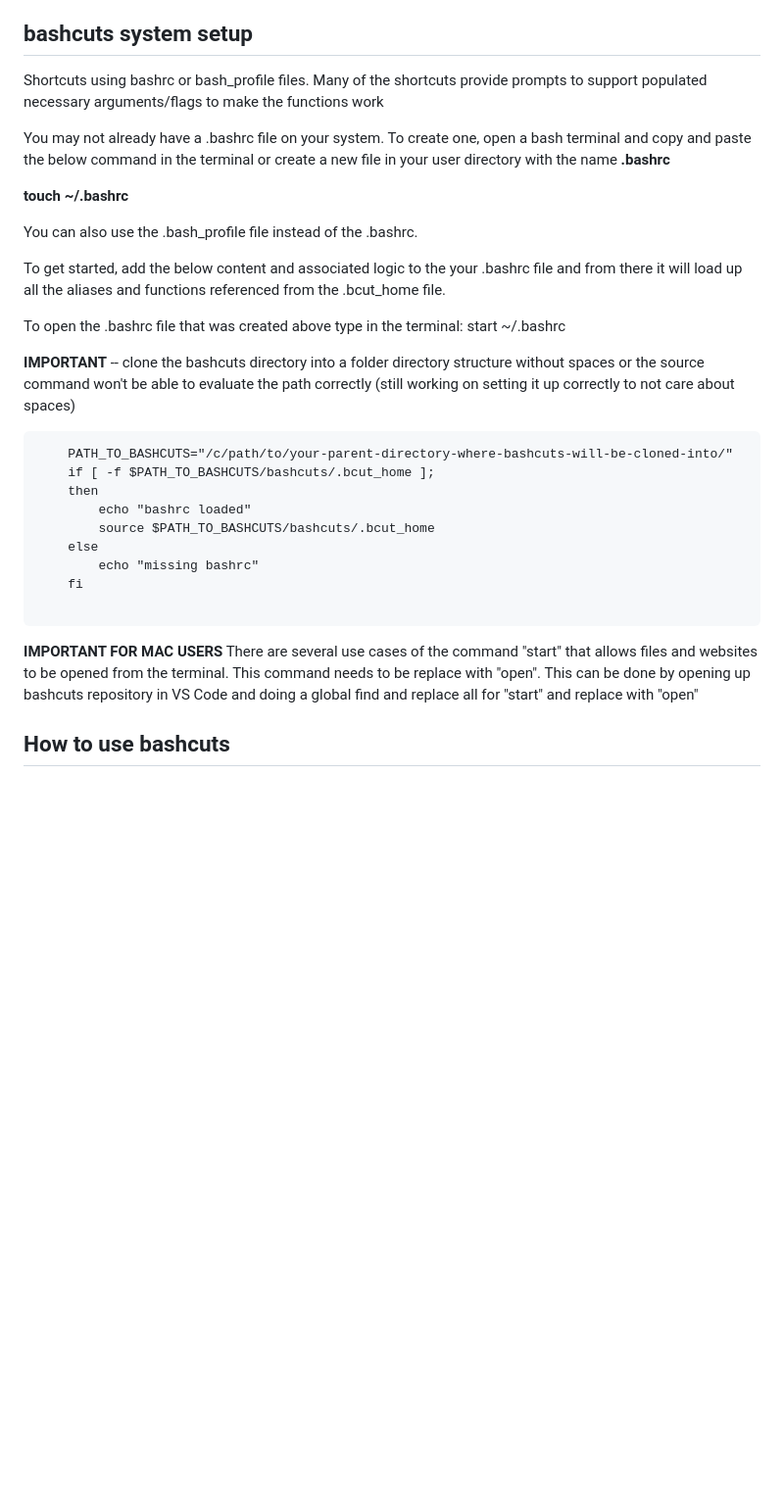
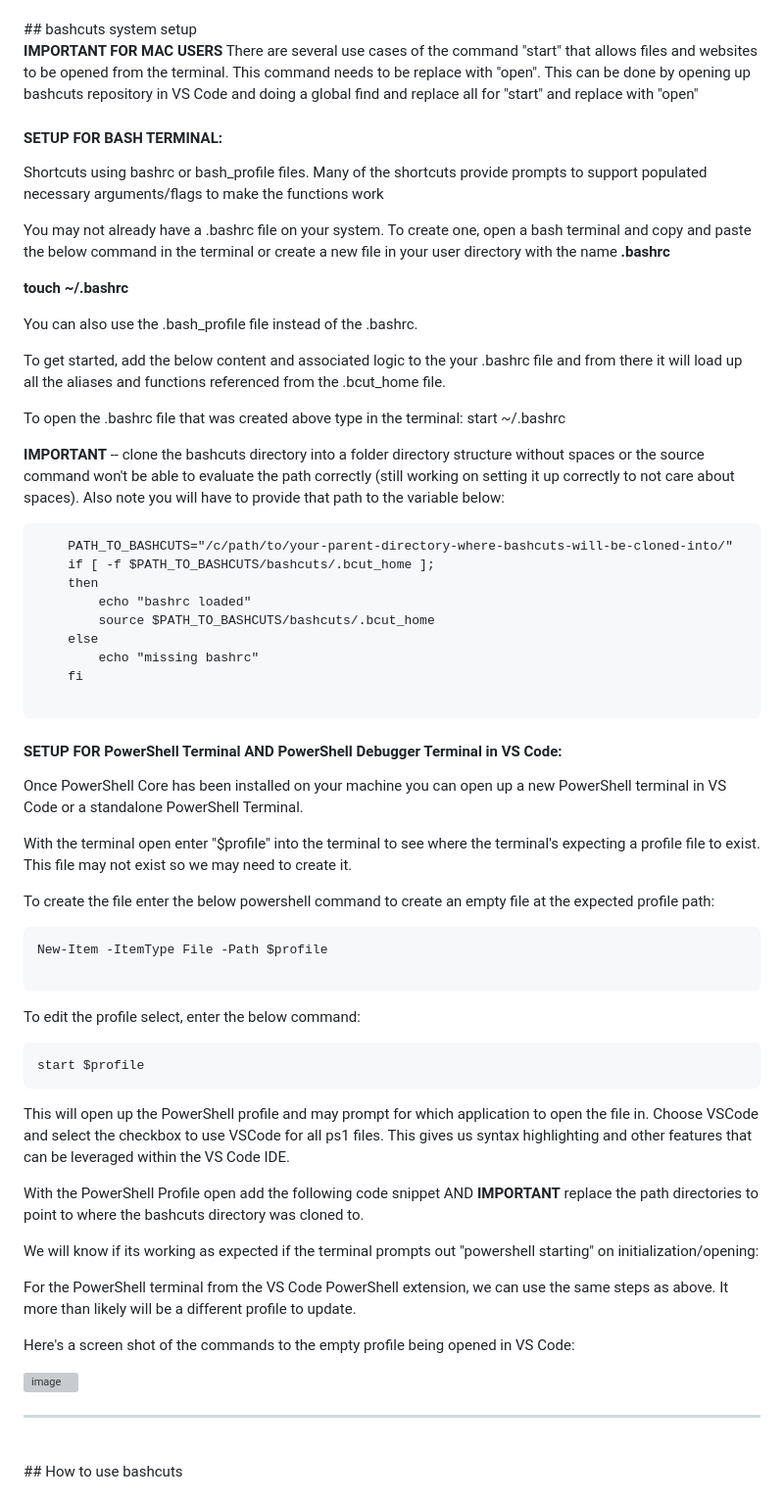
Before and after one commit to jdschleicher/bashcuts, a Markdown page: README.md, the part around one of its changes. Shown at 98% size. GitHub-like rendering; blank space fills up the shorter version; grey boxes are pictures that could not be loaded.

````diff
--- a/README.md
+++ b/README.md
@@ -20,4 +22,9 @@
 ## <a name="system-setup"></a>bashcuts system setup
+
+**IMPORTANT FOR MAC USERS** There are several use cases of the command "start" that allows files and websites to be opened from the terminal. This command needs to be replace with "open". This can be done by opening up bashcuts repository in VS Code and doing a global find and replace all for "start" and replace with "open"
+
+#### SETUP FOR BASH TERMINAL:
+
 Shortcuts using bashrc or bash_profile files. Many of the shortcuts provide prompts to support populated necessary arguments/flags to make the functions work
 
 You may not already have a .bashrc file on your system. To create one, open a bash terminal and copy and paste the below command in the terminal or create a new file in your user directory with the name **.bashrc**
@@ -30,7 +37,7 @@ To get started, add the below content and associated logic to the your .bashrc f
 
 To open the .bashrc file that was created above type in the terminal: start ~/.bashrc
 
-**IMPORTANT** -- clone the bashcuts directory into a folder directory structure without spaces or the source command won't be able to evaluate the path correctly (still working on setting it up correctly to not care about spaces)
+**IMPORTANT** -- clone the bashcuts directory into a folder directory structure without spaces or the source command won't be able to evaluate the path correctly (still working on setting it up correctly to not care about spaces). Also note you will have to provide that path to the variable below:
 
 ```
 	PATH_TO_BASHCUTS="/c/path/to/your-parent-directory-where-bashcuts-will-be-cloned-into/"
@@ -44,8 +51,39 @@ To open the .bashrc file that was created above type in the terminal: start ~/.b
 
 ```
 
-**IMPORTANT FOR MAC USERS** There are several use cases of the command "start" that allows files and websites to be opened from the terminal. This command needs to be replace with "open". This can be done by opening up bashcuts repository in VS Code and doing a global find and replace all for "start" and replace with "open"
+#### SETUP FOR PowerShell Terminal AND PowerShell Debugger Terminal in VS Code:
 
+Once PowerShell Core has been installed on your machine you can open up a new PowerShell terminal in VS Code or a standalone PowerShell Terminal.
+
+With the terminal open enter "$profile" into the terminal to see where the terminal's expecting a profile file to exist. This file may not exist so we may need to create it.
+
+To create the file enter the below powershell command to create an empty file at the expected profile path:
+
+```
+New-Item -ItemType File -Path $profile
+
+```
+
+To edit the profile select, enter the below command:
+
+```
+start $profile
+```
+
+This will open up the PowerShell profile and may prompt for which application to open the file in. Choose VSCode and select the checkbox to use VSCode for all ps1 files. This gives us syntax highlighting and other features that can be leveraged within the VS Code IDE.
+
+With the PowerShell Profile open add the following code snippet AND **IMPORTANT** replace the path directories to point to where the bashcuts directory was cloned to.
+
+We will know if its working as expected if the terminal prompts out "powershell starting" on initialization/opening:
+
+For the PowerShell terminal from the VS Code PowerShell extension, we can use the same steps as above. It more than likely will be a different profile to update.
+
+Here's a screen shot of the commands to the empty profile being opened in VS Code:
+
+![image](https://github.com/jdschleicher/bashcuts/assets/3968818/c76f2eb0-6091-496a-bfe5-d1dafe557b27)
+
+***
+<br>
 ## <a name="how-to"></a>How to use bashcuts
 
 ### The bashcuts commands (for the majority of commands) have a convention of 'verb-noun' and meant to be auto-filled with tab-tab to avoid any typos or copy/paste mistakes
````
Also changed, not shown: other parts of README.md (+2 -0 lines).
